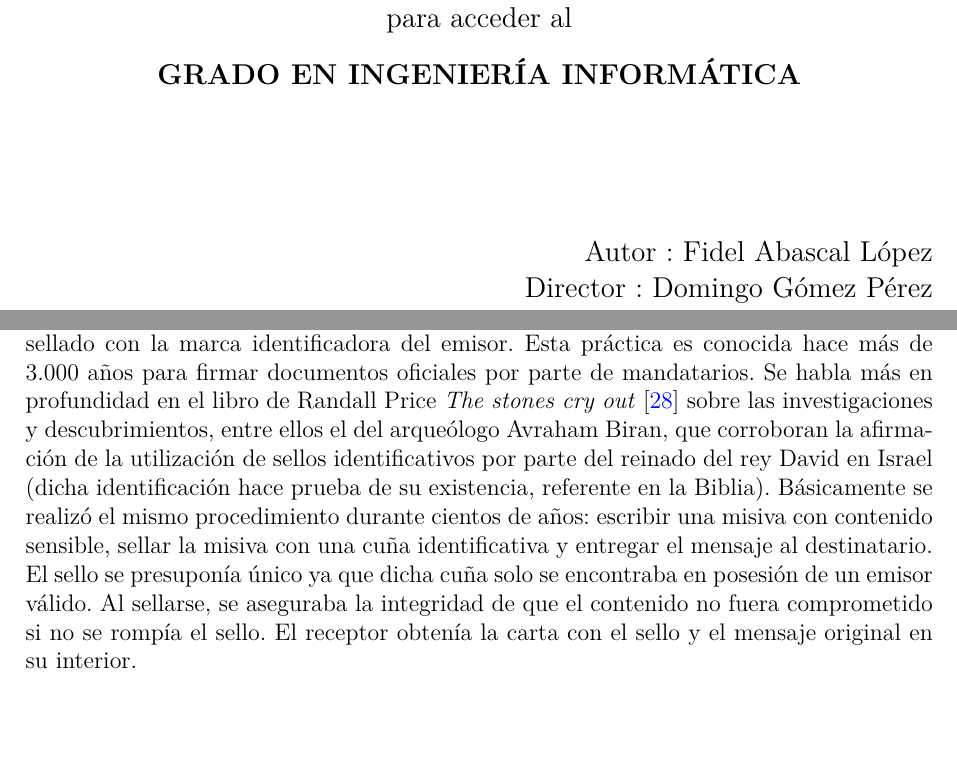
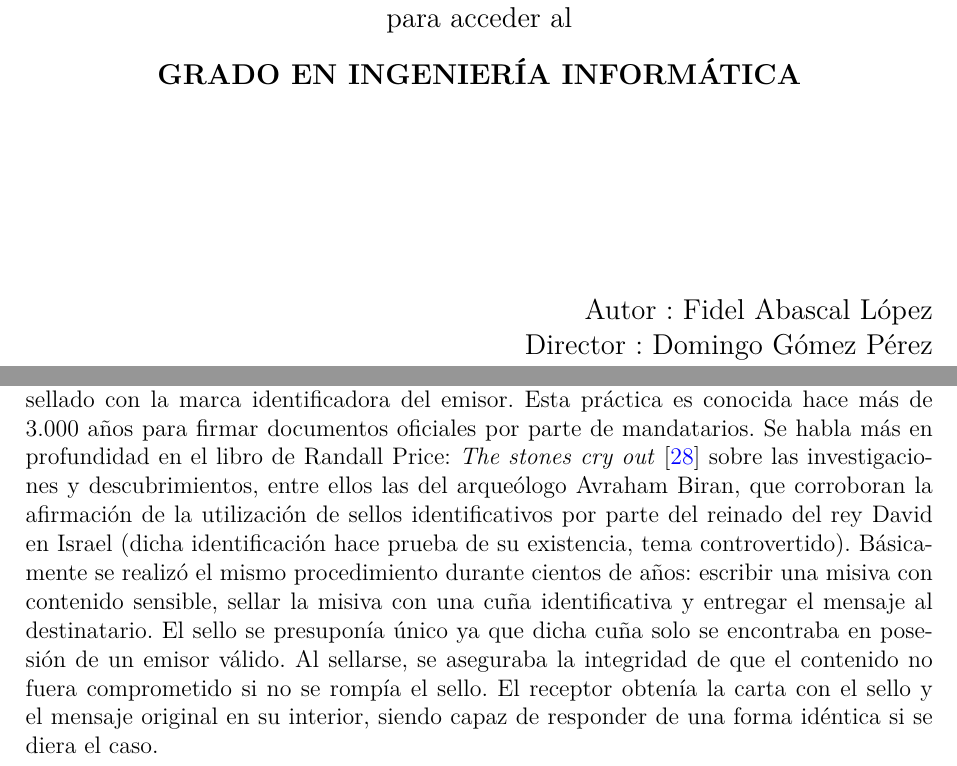
Before and after one commit to Fal34/PFG---NFC, a LaTeX book (Memoria/PFC.tex, which reads Memoria/caps/teoria.tex): two parts of pages 1 and 9 of 66, joined at a grey line, cut so that both start at the same text, the shorter picture padded with empty space. Compiled offline with pdfLaTeX.

Commit message:
[FAL] Arreglos varios

```diff
--- a/Memoria/PFC.tex
+++ b/Memoria/PFC.tex
@@ -150,7 +150,7 @@ para acceder al\\
 \vspace*{0.15in}
 \textbf{\carrera}\\
 \end{large}
-\vspace*{0.8in}
+\vspace*{1.2in}
 
 \begin{large}
 \begin{flushright}
--- a/Memoria/caps/teoria.tex
+++ b/Memoria/caps/teoria.tex
@@ -8,7 +8,7 @@ Existen ciertas consideraciones básicas a tener en cuenta respecto a la segurid
 \\\\
 Existen claros ejemplos de que es un problema al cuál se le han puesto diversas soluciones a lo largo de los siglos en diferentes civilizaciones. Las comunicaciones han sido desde hace milenios un elemento esencial para diferentes objetivos, pese a que, en la mayoría de los casos, la aplicación inicial ha sido bélica. Ganar ventaja sobre un enemigo en cualquier ámbito podría significar la diferencia entre la victoria o la consecución del objetivo o no. La seguridad en las comunicaciones no se encuentra exenta de ello.
 \\\\
-El ejemplo más evidente y referenciado en numerosos filmes es el del envío de un mensaje sellado con la marca identificadora del emisor. Esta práctica es conocida hace más de 3.000 años para firmar documentos oficiales por parte de mandatarios. Se habla más en profundidad en el libro de Randall Price \textit{The stones cry out}\cite{stonesCryOut} sobre las investigaciones y descubrimientos, entre ellos el del arqueólogo Avraham Biran, que corroboran la afirmación de la utilización de sellos identificativos por parte del reinado del rey David en Israel (dicha identificación hace prueba de su existencia, referente en la Biblia). Básicamente se realizó el mismo procedimiento durante cientos de años: escribir una misiva con contenido sensible, sellar la misiva con una cuña identificativa y entregar el mensaje al destinatario. El sello se presuponía único ya que dicha cuña solo se encontraba en posesión de un emisor válido. Al sellarse, se aseguraba la integridad de que el contenido no fuera comprometido si no se rompía el sello. El receptor obtenía la carta con el sello y el mensaje original en su interior.
+El ejemplo más evidente y referenciado en numerosos filmes es el del envío de un mensaje sellado con la marca identificadora del emisor. Esta práctica es conocida hace más de 3.000 años para firmar documentos oficiales por parte de mandatarios. Se habla más en profundidad en el libro de Randall Price: \textit{The stones cry out}\cite{stonesCryOut} sobre las investigaciones y descubrimientos, entre ellos las del arqueólogo Avraham Biran, que corroboran la afirmación de la utilización de sellos identificativos por parte del reinado del rey David en Israel (dicha identificación hace prueba de su existencia, tema controvertido). Básicamente se realizó el mismo procedimiento durante cientos de años: escribir una misiva con contenido sensible, sellar la misiva con una cuña identificativa y entregar el mensaje al destinatario. El sello se presuponía único ya que dicha cuña solo se encontraba en posesión de un emisor válido. Al sellarse, se aseguraba la integridad de que el contenido no fuera comprometido si no se rompía el sello. El receptor obtenía la carta con el sello y el mensaje original en su interior, siendo capaz de responder de una forma idéntica si se diera el caso.
 \\\\
 Este sistema no era perfecto, pero conseguía grandes resultados en su época ya que la copia de un sello no era tan sencilla como se podría imaginar. Sin embargo, los inconvenientes de su utilización resultan obvios: mensajes entregados erróneamente o capturados durante su trayecto, desconocimiento de la validez del sello, aperturas de la carta por otros medios, tiempo de entrega, validez temporal del mensaje y etcétera.
 \\\\
```
Also changed, not shown: Memoria/caps/aplicacion.tex (+1 -1 lines), Memoria/PFC.pdf, 4 other files.
